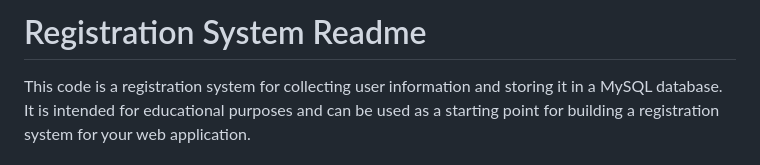
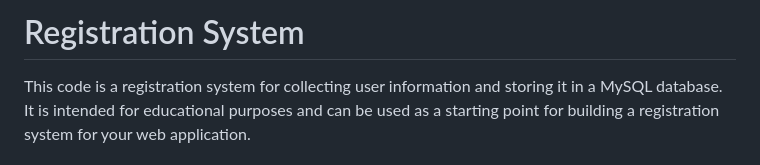
Before and after one commit to ITS-Imola-21/Project_Work, a Markdown page: Website/form/Readme.md, the part around the change. Rendered like a GitHub page.

```diff
--- a/Website/form/Readme.md
+++ b/Website/form/Readme.md
@@ -1,4 +1,4 @@
-# Registration System Readme
+# Registration System
 
 This code is a registration system for collecting user information and storing it in a MySQL database. It is intended for educational purposes and can be used as a starting point for building a registration system for your web application.
 
```
